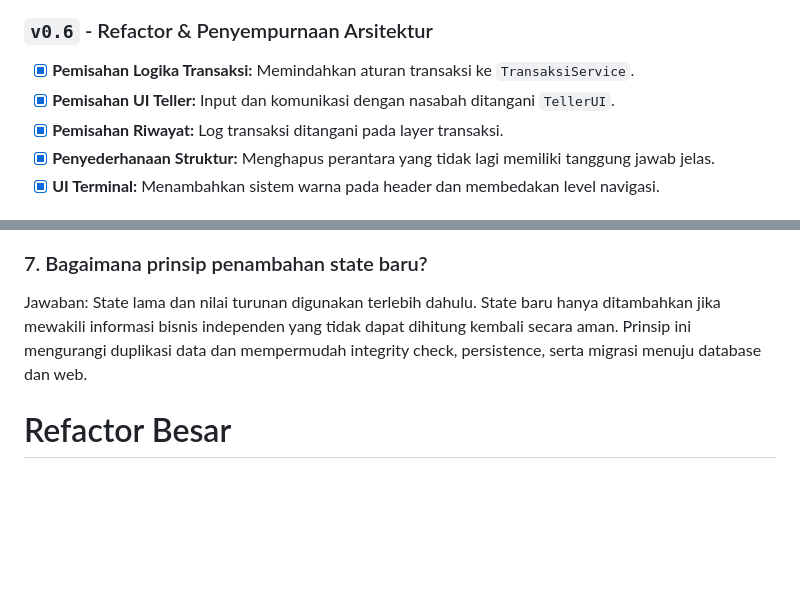
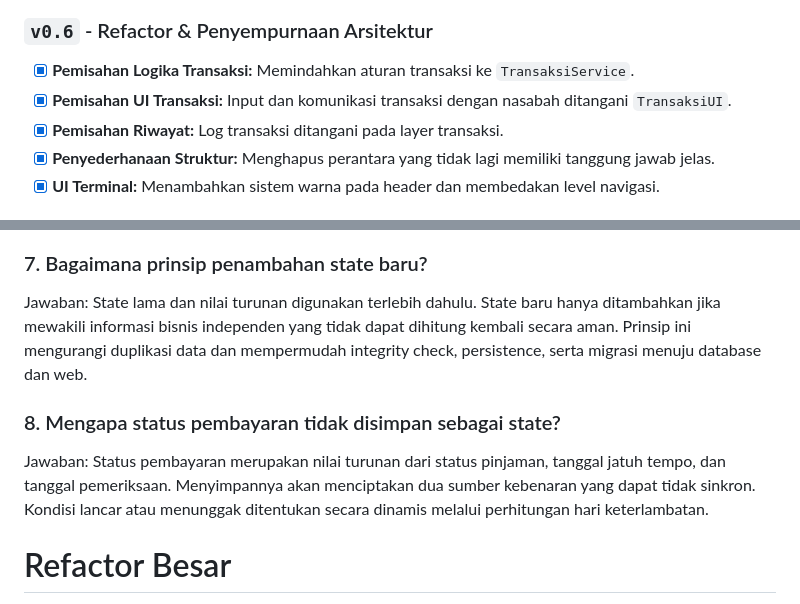
Before and after one commit to nikowahyup/bank_djago, a Markdown page: README.md, 2 parts joined by grey strips. Rendered like a GitHub page; blank space fills up the shorter version.

```diff
--- a/README.md
+++ b/README.md
@@ -75,7 +81,7 @@ Memisahkan tanggung jawab objek (*Separation of Concerns*).
 
 ### `v0.6` - Refactor & Penyempurnaan Arsitektur
 - [x] **Pemisahan Logika Transaksi:** Memindahkan aturan transaksi ke `TransaksiService`.
-- [x] **Pemisahan UI Teller:** Input dan komunikasi dengan nasabah ditangani `TellerUI`.
+- [x] **Pemisahan UI Transaksi:** Input dan komunikasi transaksi dengan nasabah ditangani `TransaksiUI`.
 - [x] **Pemisahan Riwayat:** Log transaksi ditangani pada layer transaksi.
 - [x] **Penyederhanaan Struktur:** Menghapus perantara yang tidak lagi memiliki tanggung jawab jelas.
 - [x] **UI Terminal:** Menambahkan sistem warna pada header dan membedakan level navigasi.
@@ -239,6 +261,11 @@ Setiap pembayaran menyelesaikan cicilan tertua, lalu jatuh tempo berikutnya dihi
 Jawaban:
 State lama dan nilai turunan digunakan terlebih dahulu. State baru hanya ditambahkan jika mewakili informasi bisnis independen yang tidak dapat dihitung kembali secara aman. Prinsip ini mengurangi duplikasi data dan mempermudah integrity check, persistence, serta migrasi menuju database dan web.
 
+### 8. Mengapa status pembayaran tidak disimpan sebagai state?
+
+Jawaban:
+Status pembayaran merupakan nilai turunan dari status pinjaman, tanggal jatuh tempo, dan tanggal pemeriksaan. Menyimpannya akan menciptakan dua sumber kebenaran yang dapat tidak sinkron. Kondisi lancar atau menunggak ditentukan secara dinamis melalui perhitungan hari keterlambatan.
+
 # Refactor Besar
 - Memisahkan beberapa fitur bank yang sebelumnya ada di fitur layanan nasabah ke customer service admin
 - Menambahkan menu informasi untuk nasabah
```
Also changed, not shown: other parts of README.md (+27 -5 lines).
